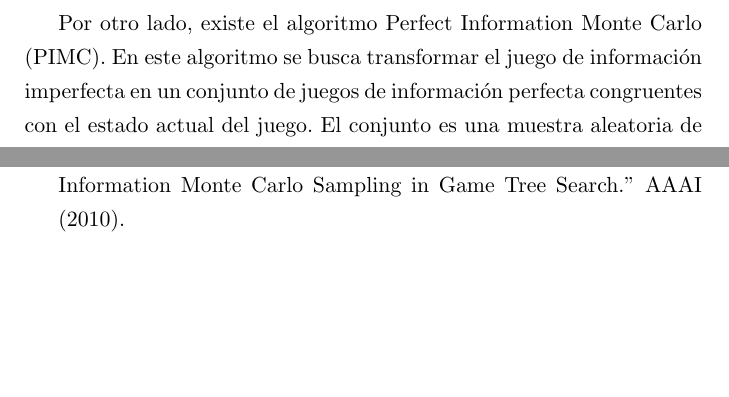
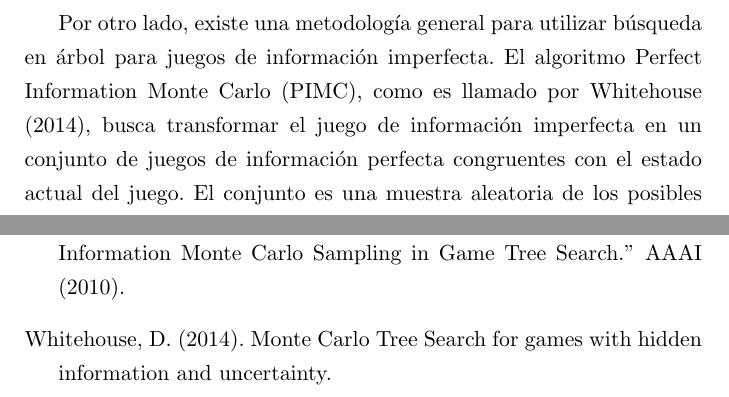
Before and after one commit to andrscyv/tesis, a LaTeX book (src/main.tex, which reads src/Chapters/3.diseno.tex): two parts of pages 23 and 46 of 46, joined at a grey line, cut at the place of the change, the shorter picture padded with empty space. Compiled offline with pdfLaTeX.

Commit message:
feat: agregar referencia de pimc

```diff
--- a/src/Chapters/3.diseno.tex
+++ b/src/Chapters/3.diseno.tex
@@ -19,7 +19,11 @@ crear jugadores de póker. Dicho algoritmo utiliza un enfoque iterativo en el qu
 se busca aproximar una función que para cada estado del juego defina una acción
 óptima (Bowling et al., 2017).
 
-Por otro lado, existe el algoritmo Perfect Information Monte Carlo (PIMC). En
-este algoritmo se busca transformar el juego de información imperfecta en un
-conjunto de juegos de información perfecta congruentes con el estado actual del
-juego. El conjunto es una muestra aleatoria de los posibles escenarios en los
+Por otro lado, existe una metodología general para utilizar búsqueda en árbol
+para juegos de información imperfecta. El algoritmo Perfect Information Monte
+Carlo (PIMC), como es llamado por Whitehouse (2014), busca transformar el juego
+de información imperfecta en un conjunto de juegos de información perfecta
+congruentes con el estado actual del juego. El conjunto es una muestra aleatoria
+de los posibles escenarios en los que el jugador se puede encontrar. En cada uno
+de estos escenarios se realiza búsqueda en árbol y al final se toma la acción
+que en el mayor número de escenarios llevó a una victoria.
--- a/src/main.tex
+++ b/src/main.tex
@@ -326,6 +326,9 @@
       of Perfect Information Monte Carlo Sampling in Game Tree Search.” AAAI
       (2010).
 
+      \bibitem{whitehouse14}Whitehouse, D. (2014). Monte Carlo Tree Search for games with
+      hidden information and uncertainty.
+
 
 
       % \bibitem{acemoglu09} Acemoglu, Daron. 2009. \textit{Introduction to Modern Economic Growth.} Princeton: Princeton University Press.
```
Also changed, not shown: src/Chapters/3.diseno.tex (3 more changed lines).
